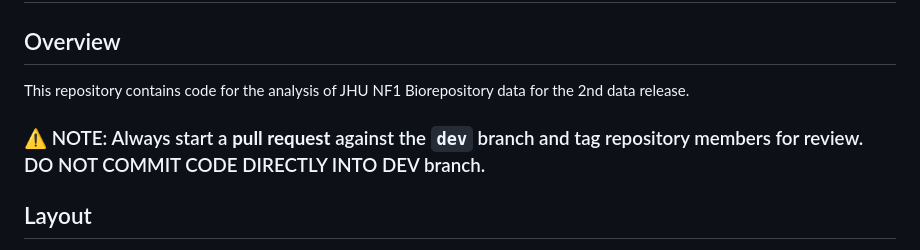
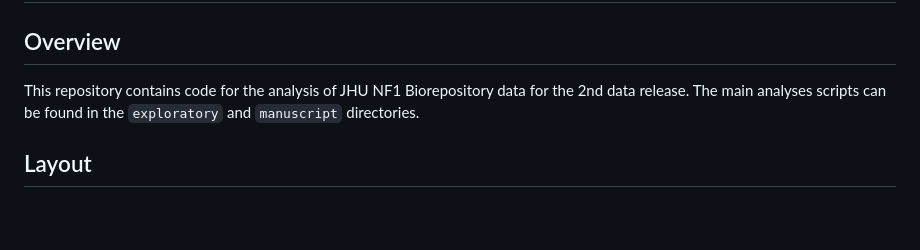
Before and after one commit to nf-osi/biobank-release-2, a Markdown page: README.md, the part around the change. Drawn GitHub-style; blank space fills up the shorter version.

```diff
--- a/README.md
+++ b/README.md
@@ -1,10 +1,7 @@
 # JHU Biobank Data Release Phase 2
 
 ## Overview
-This repository contains code for the analysis of JHU NF1 Biorepository data for the 2nd data release.
-
-
-### :warning: NOTE: Always start a **pull request** against the `dev` branch and tag repository members for review. DO NOT COMMIT CODE DIRECTLY INTO DEV branch.
+This repository contains code for the analysis of JHU NF1 Biorepository data for the 2nd data release. The main analyses scripts can be found in the `exploratory` and `manuscript` directories.
 
 ## Layout
 
```
